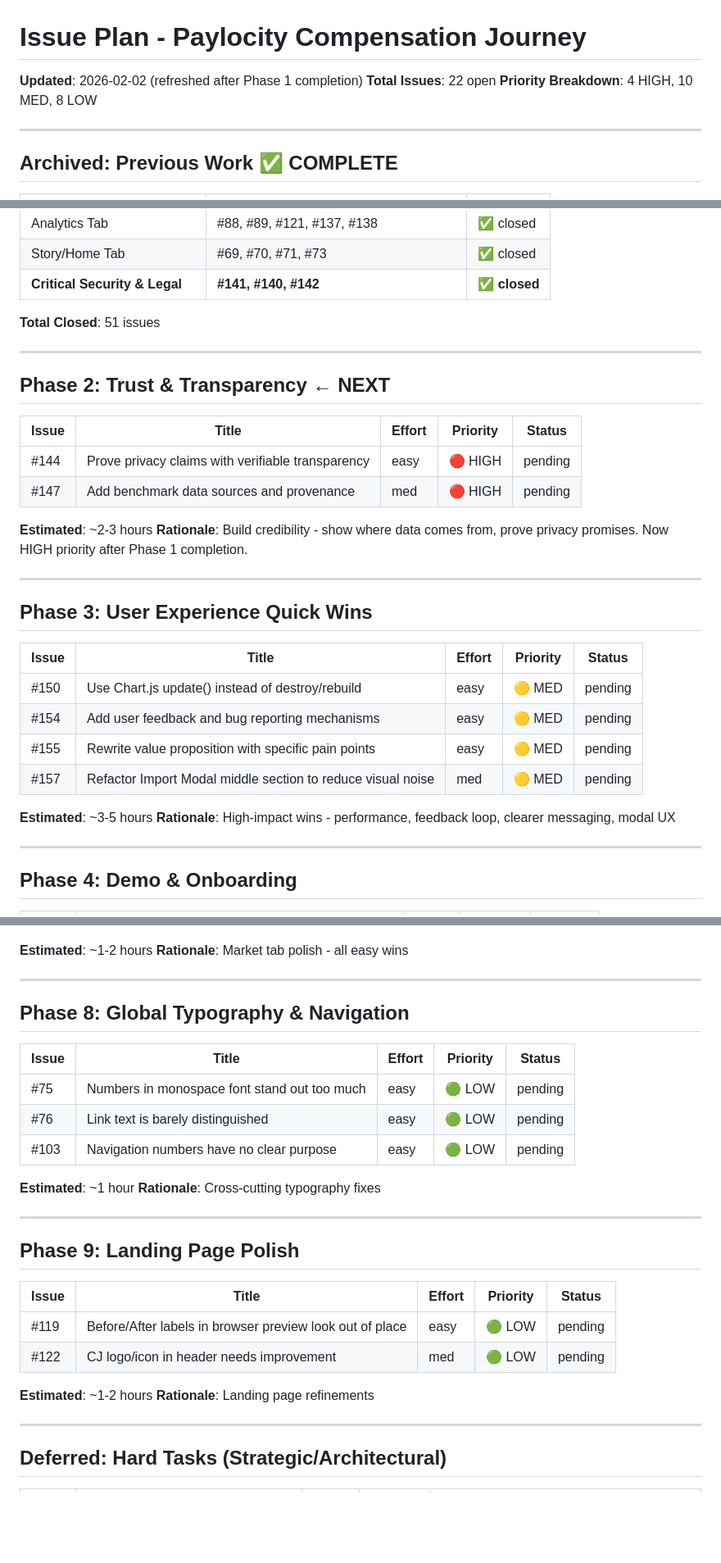
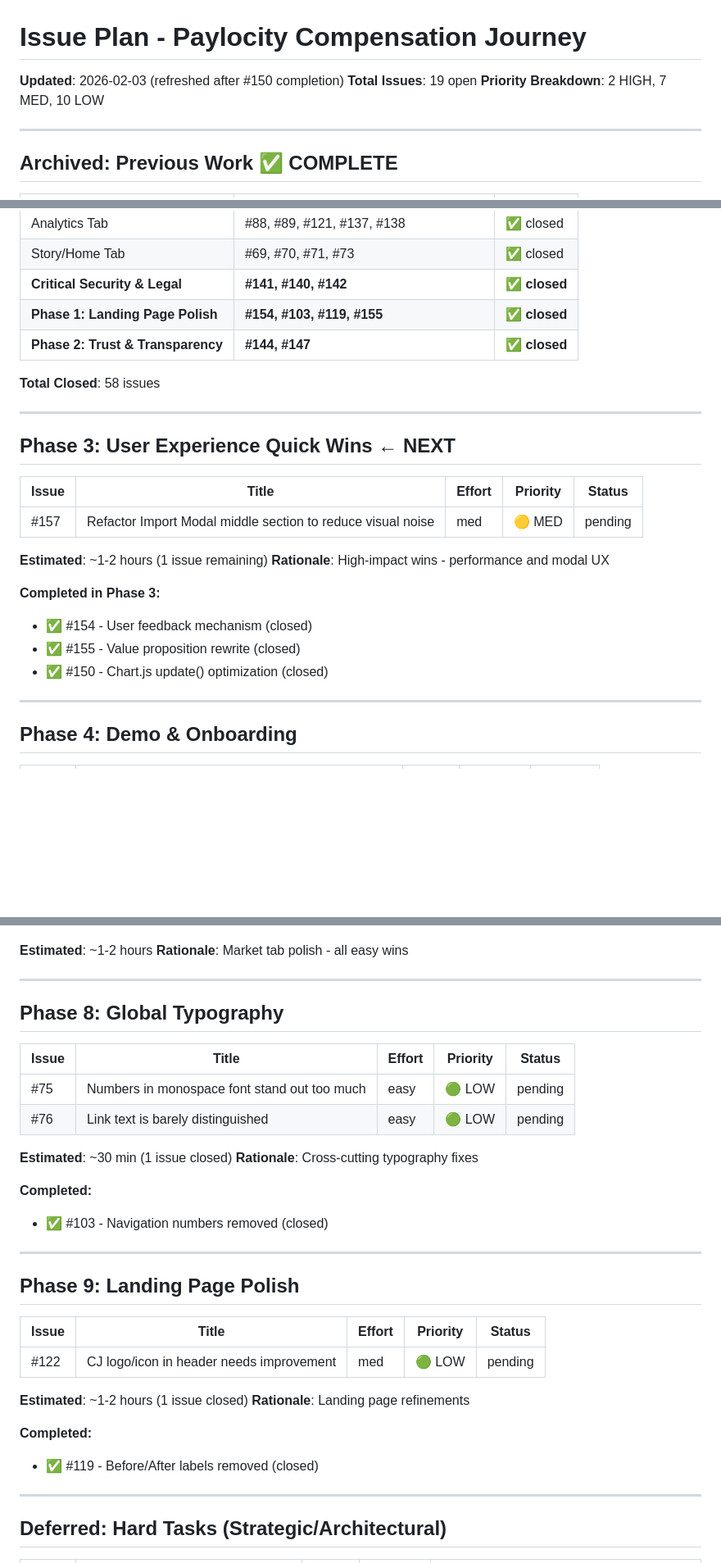
Before and after one commit to tejasgadhia/paylocity-compensation-journey, a Markdown page: ISSUE-PLAN.md, 3 parts joined by grey strips. Shown at 82% size. GitHub-like rendering; blank space fills up the shorter version.

Commit message:
docs: Update ISSUE-PLAN.md after #150 completion
- Mark #150 as completed in Phase 3
- Update issue counts (19 open, 58 closed)
- Update priority breakdown (7 MED instead of 8)
- Update recommended path

Co-Authored-By: Claude Opus 4.5 <noreply@anthropic.com>

```diff
--- a/ISSUE-PLAN.md
+++ b/ISSUE-PLAN.md
@@ -1,8 +1,8 @@
 # Issue Plan - Paylocity Compensation Journey
 
-**Updated**: 2026-02-02 (refreshed after Phase 1 completion)
-**Total Issues**: 22 open
-**Priority Breakdown**: 4 HIGH, 10 MED, 8 LOW
+**Updated**: 2026-02-03 (refreshed after #150 completion)
+**Total Issues**: 19 open
+**Priority Breakdown**: 2 HIGH, 7 MED, 10 LOW
 
 ---
 
@@ -23,34 +23,26 @@
 | Analytics Tab | #88, #89, #121, #137, #138 | ✅ closed |
 | Story/Home Tab | #69, #70, #71, #73 | ✅ closed |
 | **Critical Security & Legal** | **#141, #140, #142** | ✅ **closed** |
+| **Phase 1: Landing Page Polish** | **#154, #103, #119, #155** | ✅ **closed** |
+| **Phase 2: Trust & Transparency** | **#144, #147** | ✅ **closed** |
 
-**Total Closed**: 51 issues
+**Total Closed**: 58 issues
 
 ---
 
-## Phase 2: Trust & Transparency ← NEXT
+## Phase 3: User Experience Quick Wins ← NEXT
 
 | Issue | Title | Effort | Priority | Status |
 |-------|-------|--------|----------|--------|
-| #144 | Prove privacy claims with verifiable transparency | easy | 🔴 HIGH | pending |
-| #147 | Add benchmark data sources and provenance | med | 🔴 HIGH | pending |
-
-**Estimated**: ~2-3 hours
-**Rationale**: Build credibility - show where data comes from, prove privacy promises. Now HIGH priority after Phase 1 completion.
-
----
-
-## Phase 3: User Experience Quick Wins
-
-| Issue | Title | Effort | Priority | Status |
-|-------|-------|--------|----------|--------|
-| #150 | Use Chart.js update() instead of destroy/rebuild | easy | 🟡 MED | pending |
-| #154 | Add user feedback and bug reporting mechanisms | easy | 🟡 MED | pending |
-| #155 | Rewrite value proposition with specific pain points | easy | 🟡 MED | pending |
 | #157 | Refactor Import Modal middle section to reduce visual noise | med | 🟡 MED | pending |
 
-**Estimated**: ~3-5 hours
-**Rationale**: High-impact wins - performance, feedback loop, clearer messaging, modal UX
+**Estimated**: ~1-2 hours (1 issue remaining)
+**Rationale**: High-impact wins - performance and modal UX
+
+**Completed in Phase 3:**
+- ✅ #154 - User feedback mechanism (closed)
+- ✅ #155 - Value proposition rewrite (closed)
+- ✅ #150 - Chart.js update() optimization (closed)
 
 ---
 
@@ -103,16 +95,18 @@
 
 ---
 
-## Phase 8: Global Typography & Navigation
+## Phase 8: Global Typography
 
 | Issue | Title | Effort | Priority | Status |
 |-------|-------|--------|----------|--------|
 | #75 | Numbers in monospace font stand out too much | easy | 🟢 LOW | pending |
 | #76 | Link text is barely distinguished | easy | 🟢 LOW | pending |
-| #103 | Navigation numbers have no clear purpose | easy | 🟢 LOW | pending |
 
-**Estimated**: ~1 hour
+**Estimated**: ~30 min (1 issue closed)
 **Rationale**: Cross-cutting typography fixes
+
+**Completed:**
+- ✅ #103 - Navigation numbers removed (closed)
 
 ---
 
@@ -120,11 +114,13 @@
 
 | Issue | Title | Effort | Priority | Status |
 |-------|-------|--------|----------|--------|
-| #119 | Before/After labels in browser preview look out of place | easy | 🟢 LOW | pending |
 | #122 | CJ logo/icon in header needs improvement | med | 🟢 LOW | pending |
 
-**Estimated**: ~1-2 hours
+**Estimated**: ~1-2 hours (1 issue closed)
 **Rationale**: Landing page refinements
+
+**Completed:**
+- ✅ #119 - Before/After labels removed (closed)
 
 ---
 
```
Also changed, not shown: other parts of ISSUE-PLAN.md (+11 -14 lines).
